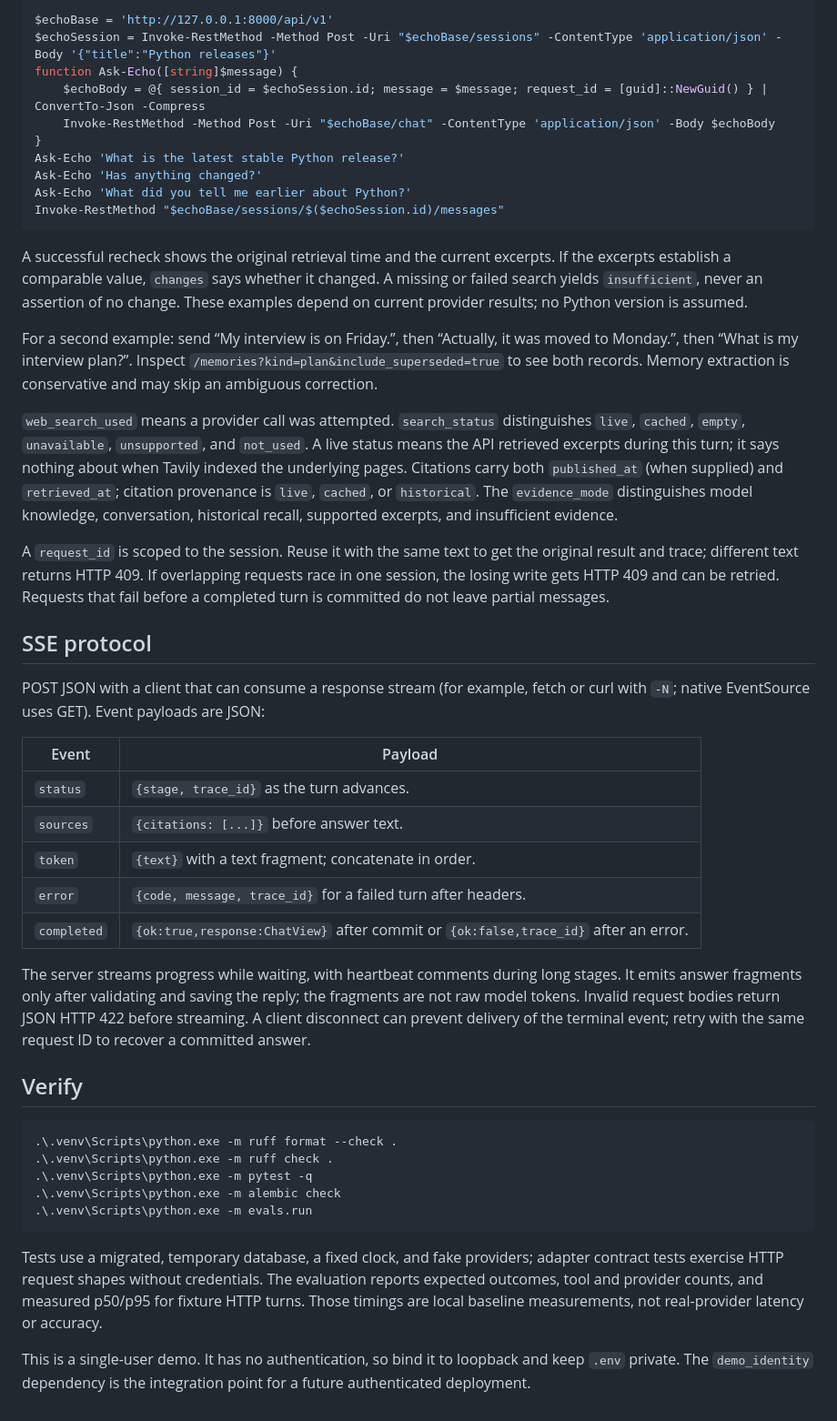
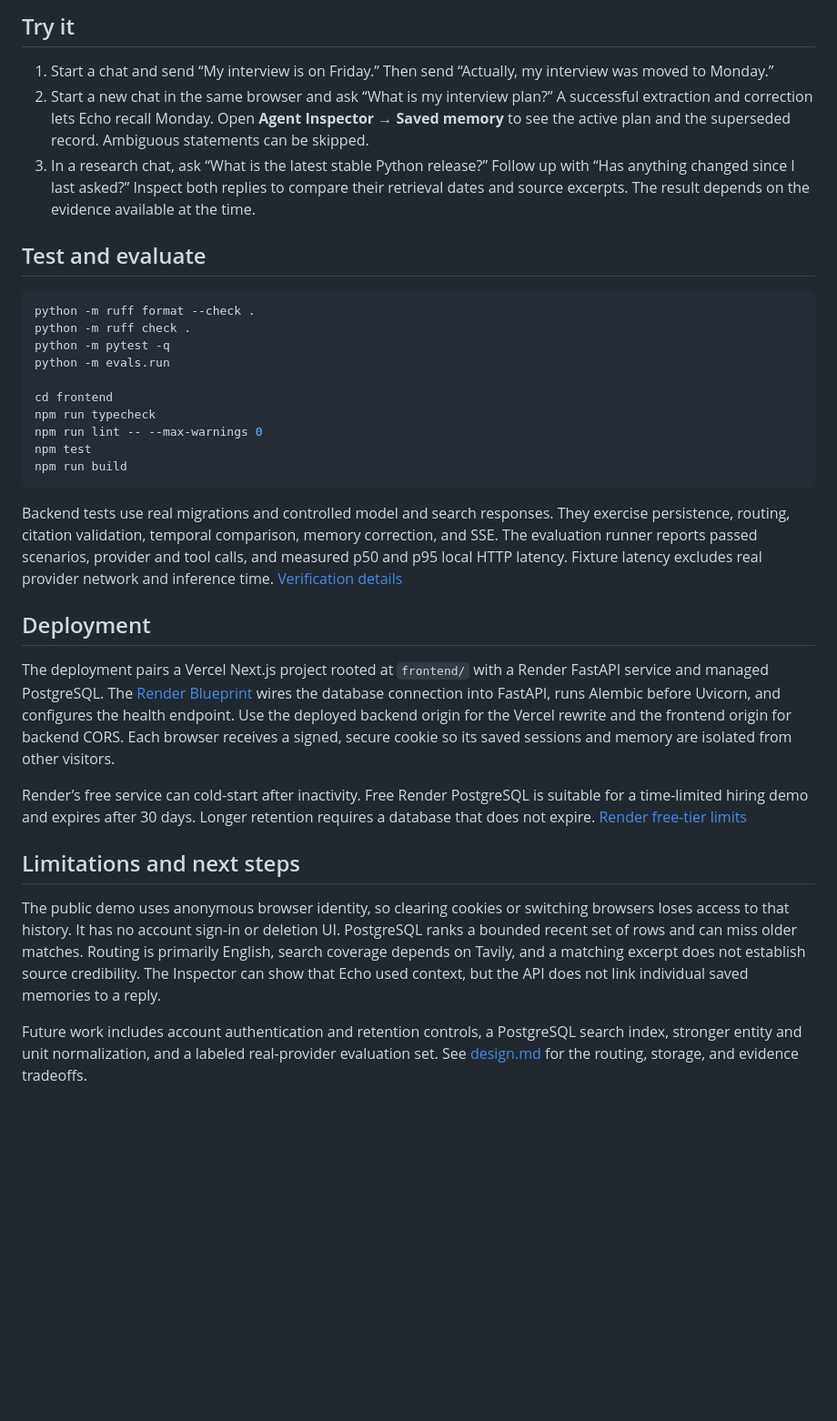
Before and after one commit to tanujkapoor-cmd/echo-time-aware-agent, a Markdown page: README.md, the part around one of its changes. Shown at 91% size. Drawn GitHub-style; blank space fills up the shorter version.

```diff
--- a/README.md
+++ b/README.md
@@ -70,49 +81,35 @@ For an existing empty GitHub repository, use `git remote add origin <your-reposi
 
-~~~powershell
-$echoBase = 'http://127.0.0.1:8000/api/v1'
-$echoSession = Invoke-RestMethod -Method Post -Uri "$echoBase/sessions" -ContentType 'application/json' -Body '{"title":"Python releases"}'
-function Ask-Echo([string]$message) {
-    $echoBody = @{ session_id = $echoSession.id; message = $message; request_id = [guid]::NewGuid() } | ConvertTo-Json -Compress
-    Invoke-RestMethod -Method Post -Uri "$echoBase/chat" -ContentType 'application/json' -Body $echoBody
-}
-Ask-Echo 'What is the latest stable Python release?'
-Ask-Echo 'Has anything changed?'
-Ask-Echo 'What did you tell me earlier about Python?'
-Invoke-RestMethod "$echoBase/sessions/$($echoSession.id)/messages"
+## Try it
+
+1. Start a chat and send “My interview is on Friday.” Then send “Actually, my interview was moved to Monday.”
+2. Start a new chat in the same browser and ask “What is my interview plan?” A successful extraction and correction lets Echo recall Monday. Open **Agent Inspector → Saved memory** to see the active plan and the superseded record. Ambiguous statements can be skipped.
+3. In a research chat, ask “What is the latest stable Python release?” Follow up with “Has anything changed since I last asked?” Inspect both replies to compare their retrieval dates and source excerpts. The result depends on the evidence available at the time.
+
+## Test and evaluate
+
+~~~bash
+python -m ruff format --check .
+python -m ruff check .
+python -m pytest -q
+python -m evals.run
+
+cd frontend
+npm run typecheck
+npm run lint -- --max-warnings 0
+npm test
+npm run build
 ~~~
 
-A successful recheck shows the original retrieval time and the current excerpts. If the excerpts establish a comparable value, `changes` says whether it changed. A missing or failed search yields `insufficient`, never an assertion of no change. These examples depend on current provider results; no Python version is assumed.
+Backend tests use real migrations and controlled model and search responses. They exercise persistence, routing, citation validation, temporal comparison, memory correction, and SSE. The evaluation runner reports passed scenarios, provider and tool calls, and measured p50 and p95 local HTTP latency. Fixture latency excludes real provider network and inference time. [Verification details](VERIFICATION.md)
 
-For a second example: send “My interview is on Friday.”, then “Actually, it was moved to Monday.”, then “What is my interview plan?”. Inspect `/memories?kind=plan&include_superseded=true` to see both records. Memory extraction is conservative and may skip an ambiguous correction.
+## Deployment
 
-`web_search_used` means a provider call was attempted. `search_status` distinguishes `live`, `cached`, `empty`, `unavailable`, `unsupported`, and `not_used`. A live status means the API retrieved excerpts during this turn; it says nothing about when Tavily indexed the underlying pages. Citations carry both `published_at` (when supplied) and `retrieved_at`; citation provenance is `live`, `cached`, or `historical`. The `evidence_mode` distinguishes model knowledge, conversation, historical recall, supported excerpts, and insufficient evidence.
+The deployment pairs a Vercel Next.js project rooted at `frontend/` with a Render FastAPI service and managed PostgreSQL. The [Render Blueprint](render.yaml) wires the database connection into FastAPI, runs Alembic before Uvicorn, and configures the health endpoint. Use the deployed backend origin for the Vercel rewrite and the frontend origin for backend CORS. Each browser receives a signed, secure cookie so its saved sessions and memory are isolated from other visitors.
 
-A `request_id` is scoped to the session. Reuse it with the same text to get the original result and trace; different text returns HTTP 409. If overlapping requests race in one session, the losing write gets HTTP 409 and can be retried. Requests that fail before a completed turn is committed do not leave partial messages.
+Render’s free service can cold-start after inactivity. Free Render PostgreSQL is suitable for a time-limited hiring demo and expires after 30 days. Longer retention requires a database that does not expire. [Render free-tier limits](https://render.com/docs/free)
 
-## SSE protocol
+## Limitations and next steps
 
-POST JSON with a client that can consume a response stream (for example, fetch or curl with `-N`; native EventSource uses GET). Event payloads are JSON:
+The public demo uses anonymous browser identity, so clearing cookies or switching browsers loses access to that history. It has no account sign-in or deletion UI. PostgreSQL ranks a bounded recent set of rows and can miss older matches. Routing is primarily English, search coverage depends on Tavily, and a matching excerpt does not establish source credibility. The Inspector can show that Echo used context, but the API does not link individual saved memories to a reply.
 
-| Event | Payload |
-| --- | --- |
-| `status` | `{stage, trace_id}` as the turn advances. |
-| `sources` | `{citations: [...]}` before answer text. |
-| `token` | `{text}` with a text fragment; concatenate in order. |
-| `error` | `{code, message, trace_id}` for a failed turn after headers. |
-| `completed` | `{ok:true,response:ChatView}` after commit or `{ok:false,trace_id}` after an error. |
-
-The server streams progress while waiting, with heartbeat comments during long stages. It emits answer fragments only after validating and saving the reply; the fragments are not raw model tokens. Invalid request bodies return JSON HTTP 422 before streaming. A client disconnect can prevent delivery of the terminal event; retry with the same request ID to recover a committed answer.
-
-## Verify
-
-~~~powershell
-.\.venv\Scripts\python.exe -m ruff format --check .
-.\.venv\Scripts\python.exe -m ruff check .
-.\.venv\Scripts\python.exe -m pytest -q
-.\.venv\Scripts\python.exe -m alembic check
-.\.venv\Scripts\python.exe -m evals.run
-~~~
-
-Tests use a migrated, temporary database, a fixed clock, and fake providers; adapter contract tests exercise HTTP request shapes without credentials. The evaluation reports expected outcomes, tool and provider counts, and measured p50/p95 for fixture HTTP turns. Those timings are local baseline measurements, not real-provider latency or accuracy.
-
-This is a single-user demo. It has no authentication, so bind it to loopback and keep `.env` private. The `demo_identity` dependency is the integration point for a future authenticated deployment.
+Future work includes account authentication and retention controls, a PostgreSQL search index, stronger entity and unit normalization, and a labeled real-provider evaluation set. See [design.md](design.md) for the routing, storage, and evidence tradeoffs.
```
Also changed, not shown: other parts of README.md (+61 -50 lines), VERIFICATION.md (+14 -19 lines), design.md (+7 -5 lines), docs/echo-workspace.png (added).
